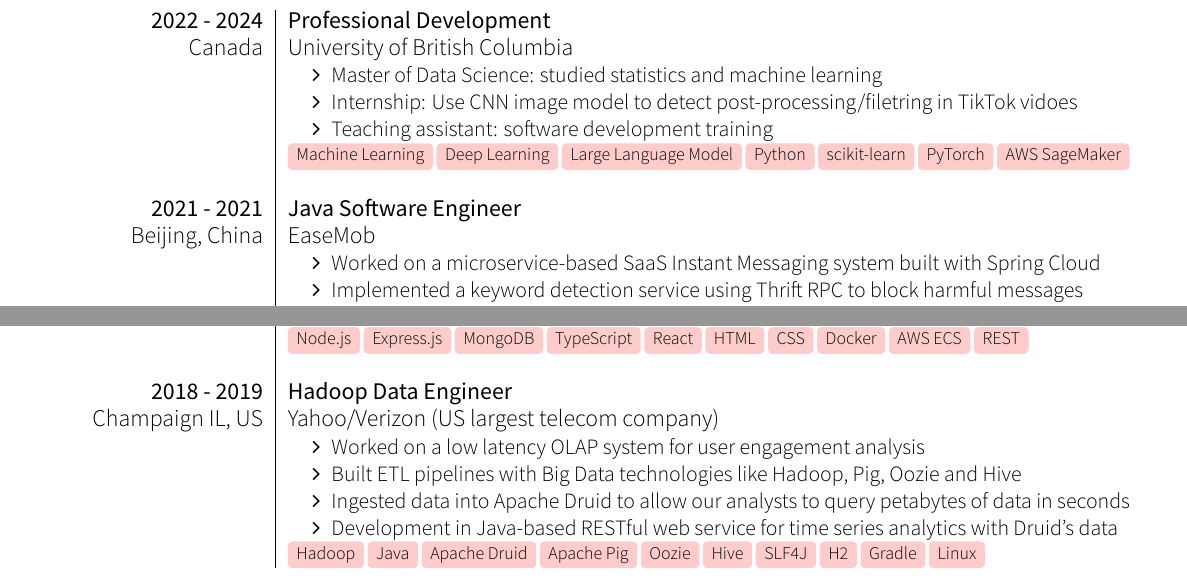
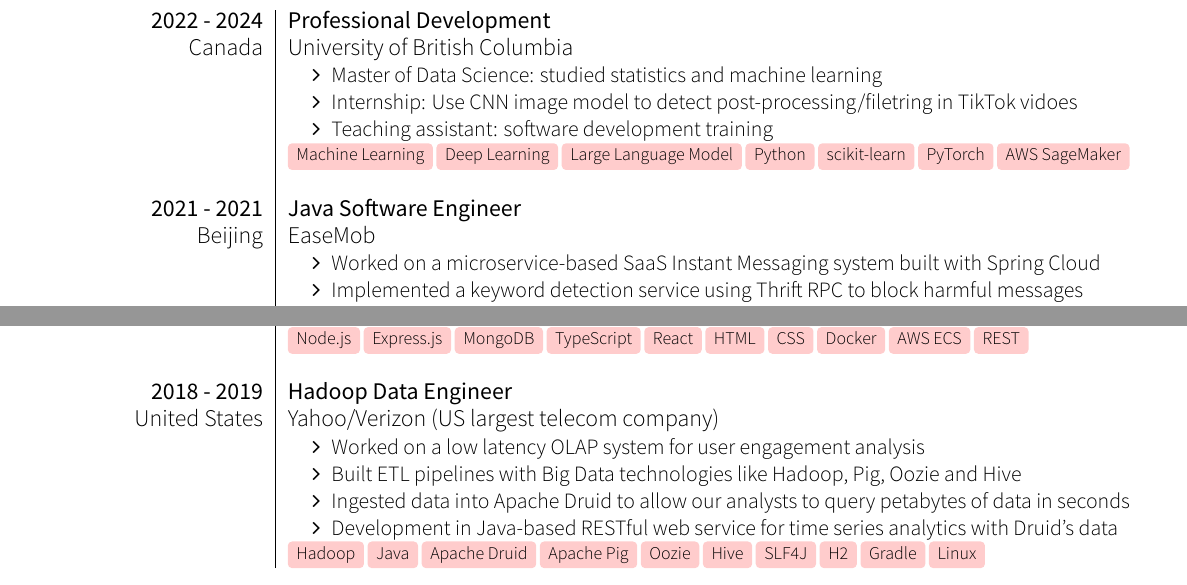
Before and after one commit to kenuiuc/resume-timeline, a LaTeX CV (ken_wang_resume.tex): two parts of the page, joined at a grey line, cut so that both start at the same text. Compiled offline with XeLaTeX; a missing font is replaced by an installed copy or a similar font; a LaTeX package or settings file that is missing is left out.

Commit message:
simplify locations

```diff
--- a/ken_wang_resume.tex
+++ b/ken_wang_resume.tex
@@ -37,7 +37,7 @@
     \emptySeparator
 
     \experience
-    {2021 - 2021}{Beijing, China}
+    {2021 - 2021}{Beijing}
     {Java Software Engineer}{EaseMob}
     {
         \begin{itemize}
@@ -67,7 +67,7 @@
     \emptySeparator
 
     \experience
-    {2019 - 2020}{Beijing, China}
+    {2019 - 2020}{Beijing}
     {Full-Stack Software Engineer}{ShopHitly}
     {
         \begin{itemize}
@@ -82,7 +82,7 @@
     \emptySeparator
 
     \experience
-    {2018 - 2019}{Champaign IL, US}
+    {2018 - 2019}{United States}
     {Hadoop Data Engineer}{Yahoo/Verizon (US largest telecom company)}
     {
         \begin{itemize}
```
Also changed, not shown: ken_wang_resume.tex (2 more changed lines).
